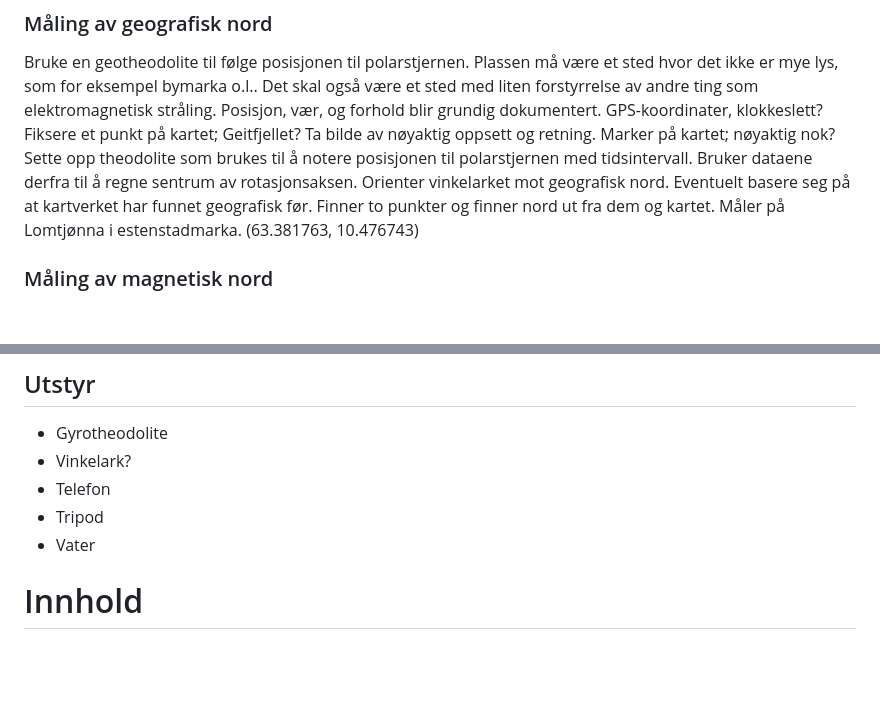
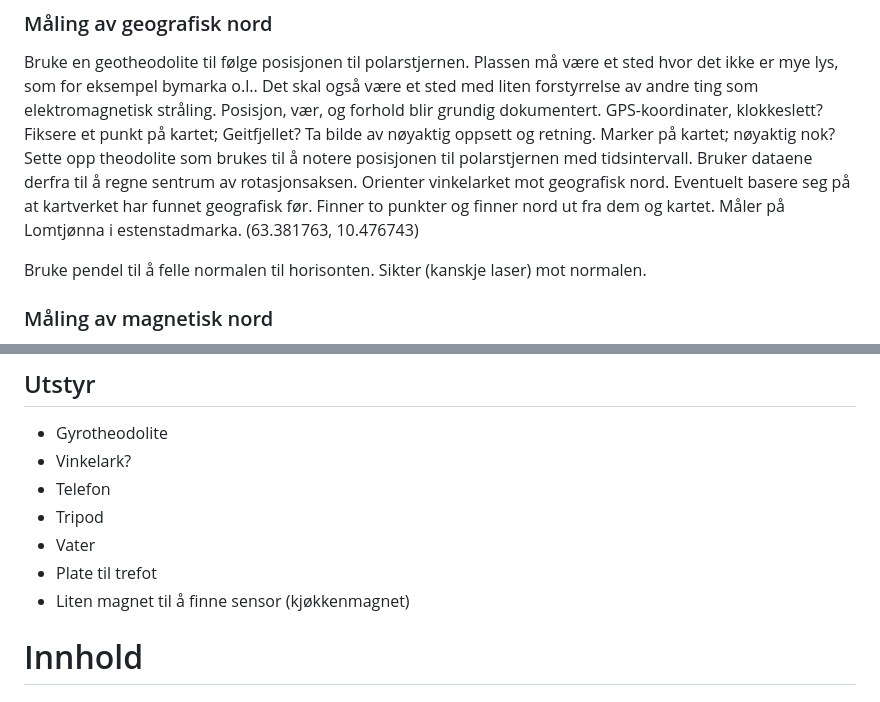
Before and after one commit to tncrdk/ELMAG-prosjekt, a Markdown page: Planlegging/prosjektplan.md, 2 parts joined by grey strips. GitHub-like rendering; blank space fills up the shorter version.

Commit message:
lagt til på utstyrsliste

```diff
--- a/Planlegging/prosjektplan.md
+++ b/Planlegging/prosjektplan.md
@@ -47,6 +47,8 @@ Måle magnetisk nord i etterkant av geografisk nord-målinger
 Bruke en geotheodolite til følge posisjonen til polarstjernen. Plassen må være et sted hvor det ikke er mye lys, som for eksempel bymarka o.l.. Det skal også være et sted med liten forstyrrelse av andre ting som elektromagnetisk stråling. Posisjon, vær, og forhold blir grundig dokumentert. GPS-koordinater, klokkeslett? Fiksere et punkt på kartet; Geitfjellet? Ta bilde av nøyaktig oppsett og retning. Marker på kartet; nøyaktig nok? Sette opp theodolite som brukes til å notere posisjonen til polarstjernen med tidsintervall. Bruker dataene derfra til å regne sentrum av rotasjonsaksen. Orienter vinkelarket mot geografisk nord. Eventuelt basere seg på at kartverket har funnet geografisk før. Finner to punkter og finner nord ut fra dem og kartet.
 Måler på Lomtjønna i estenstadmarka. (63.381763, 10.476743)
 
+Bruke pendel til å felle normalen til horisonten. Sikter (kanskje laser) mot normalen.
+
 ### Måling av magnetisk nord
 Skjer samme dag som geografisk nord for å vite retning. Bruker en magnet til å finne ut hvor på telefonen magnetsensoren er nærmest?
 De som lager kart har kanskje funnet enda mer nøyaktig geografisk nord. Bruke gyrosensor i mobilen til å finne inklinasjonen. Lodd med gradskive kan brukes til å måle vinkel lodrett. Da må det helst ikke blåse altfor mye. Tror kanskje telefonen klarer å måle magnetisk styrke i z selv uten at vi trenger å endre vinkelen. Må testes. Bruke en annen telefon til å filme den telefonen som måler magnetisk styrke. Slik at vi kan relatere vinkel med magnetisk felt. Når vi måler feltet må vi vente til feltet stabiliserer seg før vi tar målinger.
@@ -66,6 +68,8 @@ alle målinger må skje på samme plass. Så nøyaktig posisjon.
 - Telefon
 - Tripod
 - Vater
+- Plate til trefot
+- Liten magnet til å finne sensor (kjøkkenmagnet)
 
 # Innhold
 ## Prosjektplanen skal inneholde:
```
